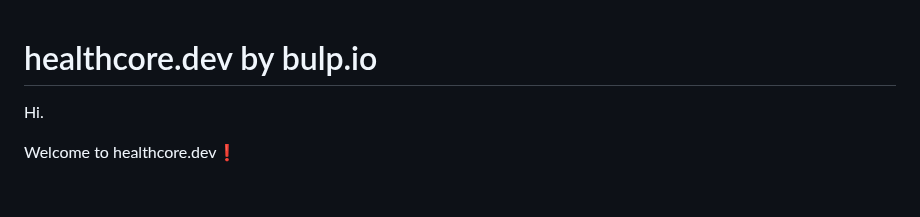
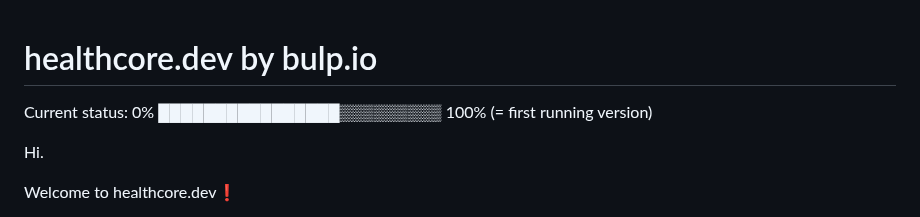
Before and after one commit to janrakete/healthcore-bulp.io, a Markdown page: README.md, the part around the change. Rendered like a GitHub page; blank space fills up the shorter version.

```diff
--- a/README.md
+++ b/README.md
@@ -1,4 +1,7 @@
 # healthcore.dev by bulp.io
+
+Current status: 0% ████████████████▒▒▒▒▒▒▒▒▒ 100% (= first running version)
+
 Hi.
 
 Welcome to healthcore.dev❗️
```
